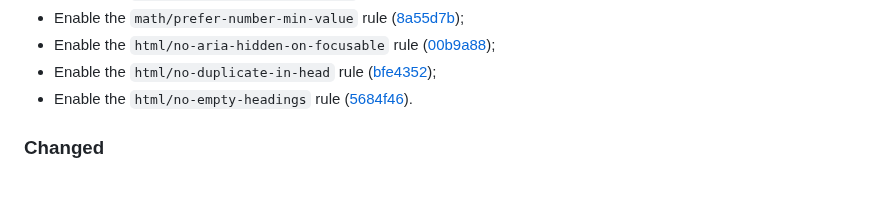
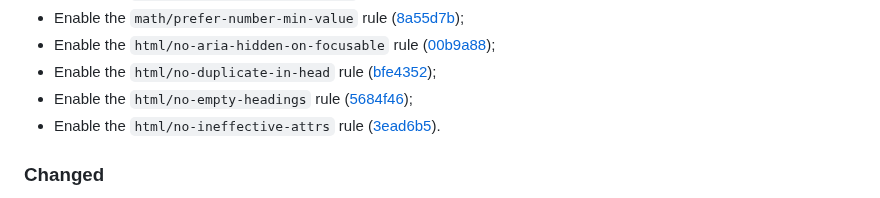
Before and after one commit to vanyauhalin/eslint-config, a Markdown page: CHANGELOG.md, the part around one of its changes. Rendered like a GitHub page.

Commit message:
update changelog

```diff
--- a/CHANGELOG.md
+++ b/CHANGELOG.md
@@ -38,7 +38,8 @@ This document records all notable changes to the project, following the [Keep a
 - Enable the `math/prefer-number-min-value` rule ([8a55d7b]);
 - Enable the `html/no-aria-hidden-on-focusable` rule ([00b9a88]);
 - Enable the `html/no-duplicate-in-head` rule ([bfe4352]);
-- Enable the `html/no-empty-headings` rule ([5684f46]).
+- Enable the `html/no-empty-headings` rule ([5684f46]);
+- Enable the `html/no-ineffective-attrs` rule ([3ead6b5]).
 
 ### Changed
 
```
Also changed, not shown: other parts of CHANGELOG.md (+1 -0 lines).
